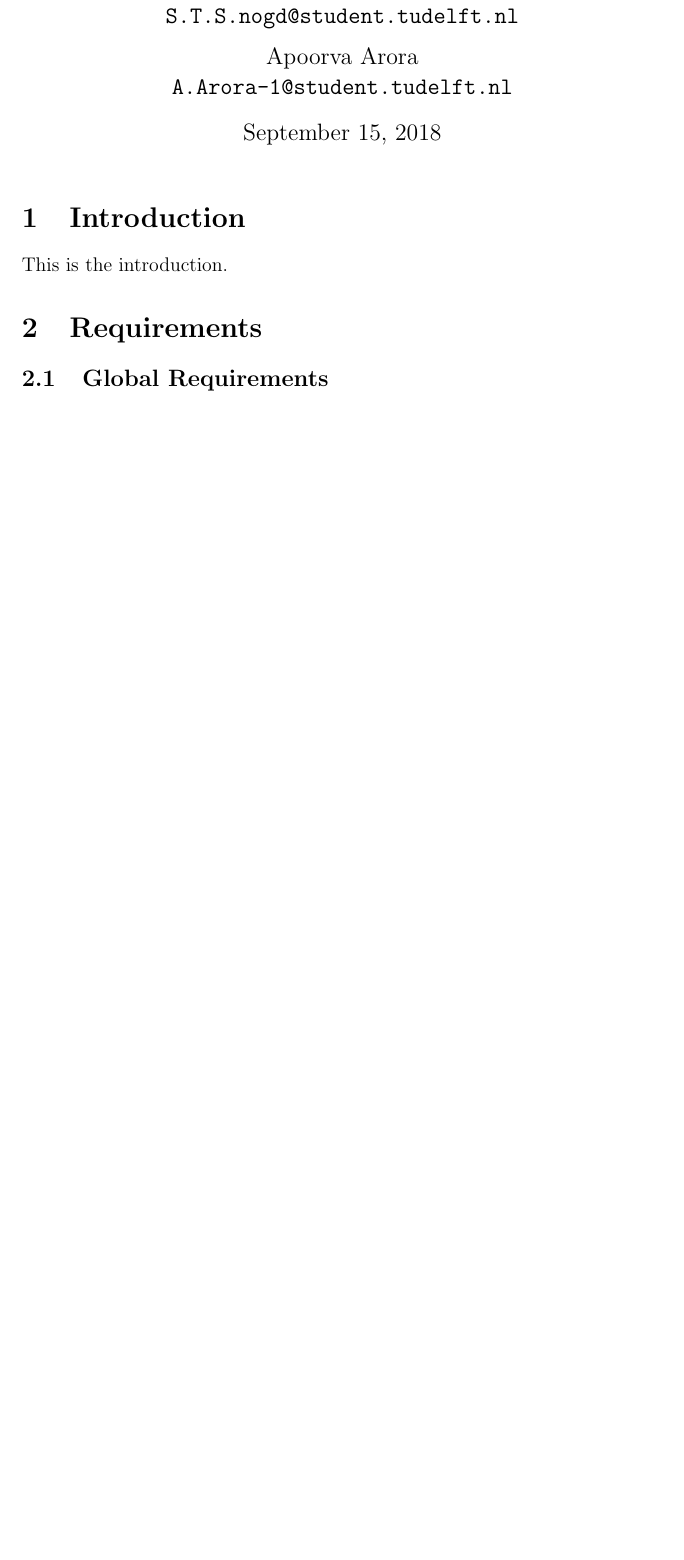
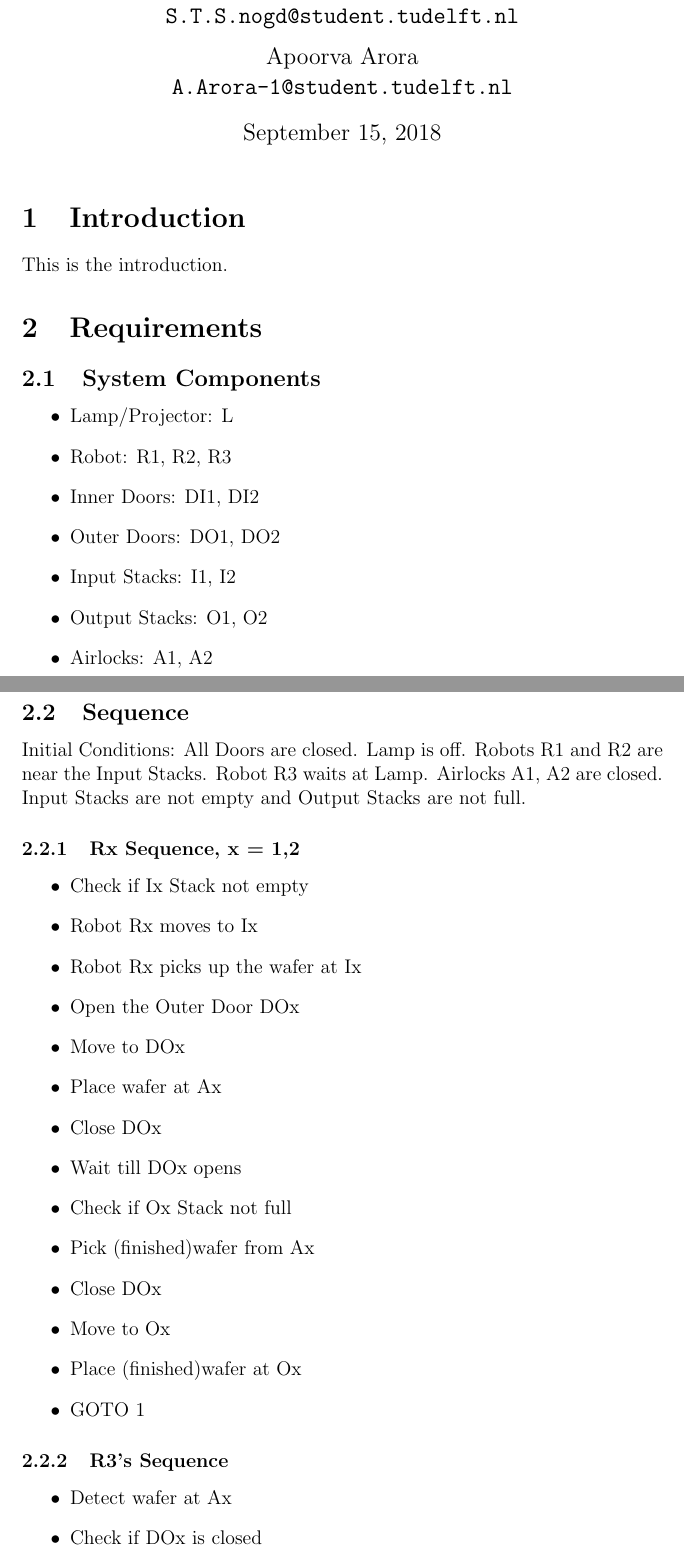
Before and after one commit to evil-scientist/system-validation-project, a LaTeX document (report.tex): part of the page before the commit and two parts of pages 1 and 2 of 3 after it, the two joined at a grey line, cut so that both start at the same text, the shorter picture padded with empty space. Compiled offline with pdfLaTeX.

Commit message:
Added Components and Sequences - commiting out of fear

```diff
--- a/report.tex
+++ b/report.tex
@@ -24,5 +24,39 @@ This is the introduction.
 
 \section{Requirements}
 
-\subsection{Global Requirements}
-\label{sec1}
+\subsection{System Components}
+\begin{itemize}
+\item Lamp/Projector: L
+\item Robot: R1, R2, R3
+\item Inner Doors: DI1, DI2
+\item Outer Doors: DO1, DO2
+\item Input Stacks: I1, I2
+\item Output Stacks: O1, O2
+\item Airlocks: A1, A2
+\end{itemize}
+
+\subsection{Sequence}
+Initial Conditions: All Doors are closed. Lamp is off. Robots R1 and R2 are near the Input Stacks. Robot R3 waits at Lamp. Airlocks A1, A2 are closed. Input Stacks are not empty and Output Stacks are not full.
+\subsubsection {Rx Sequence, x = 1,2 }
+\begin{itemize}
+\item Check if Ix Stack not empty
+\item Robot Rx moves to Ix
+\item Robot Rx picks up the wafer at Ix
+\item Open the Outer Door DOx
+\item Move to DOx
+\item Place wafer at Ax
+\item Close DOx
+\item Wait till DOx opens
+\item Check if Ox Stack not full
+\item Pick (finished)wafer from Ax
+\item Close DOx
+\item Move to Ox
+\item Place (finished)wafer at Ox
+\item GOTO 1
+\end{itemize}
+
+\subsubsection {R3's Sequence}
+\begin{itemize}
+\item Detect wafer at Ax
+\item Check if DOx is closed
+\item Open DIx
```
Also changed, not shown: report.tex (19 more changed lines).
